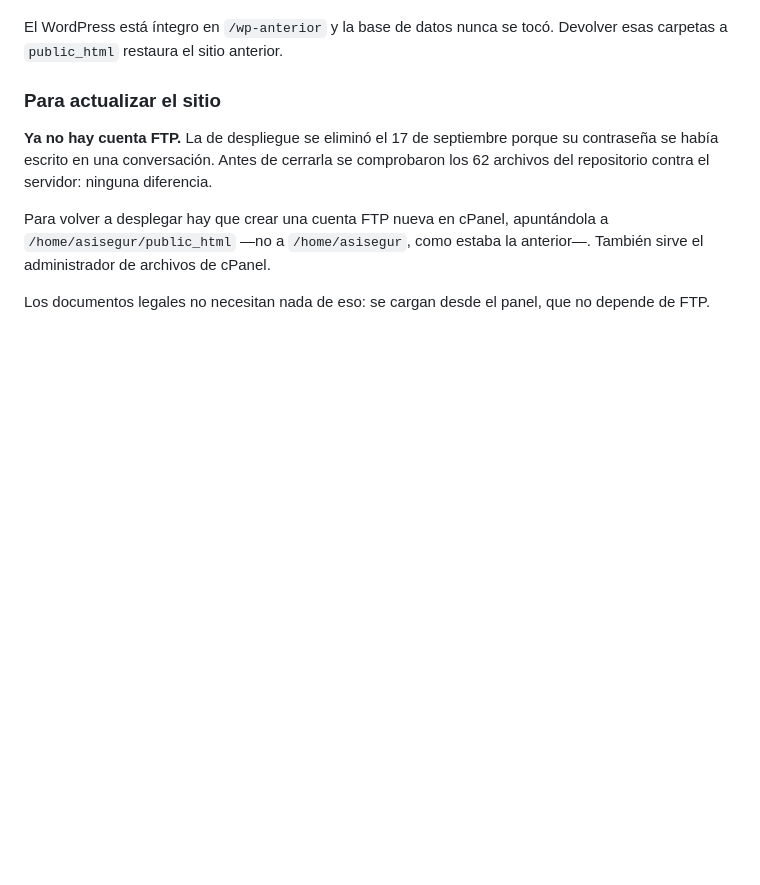
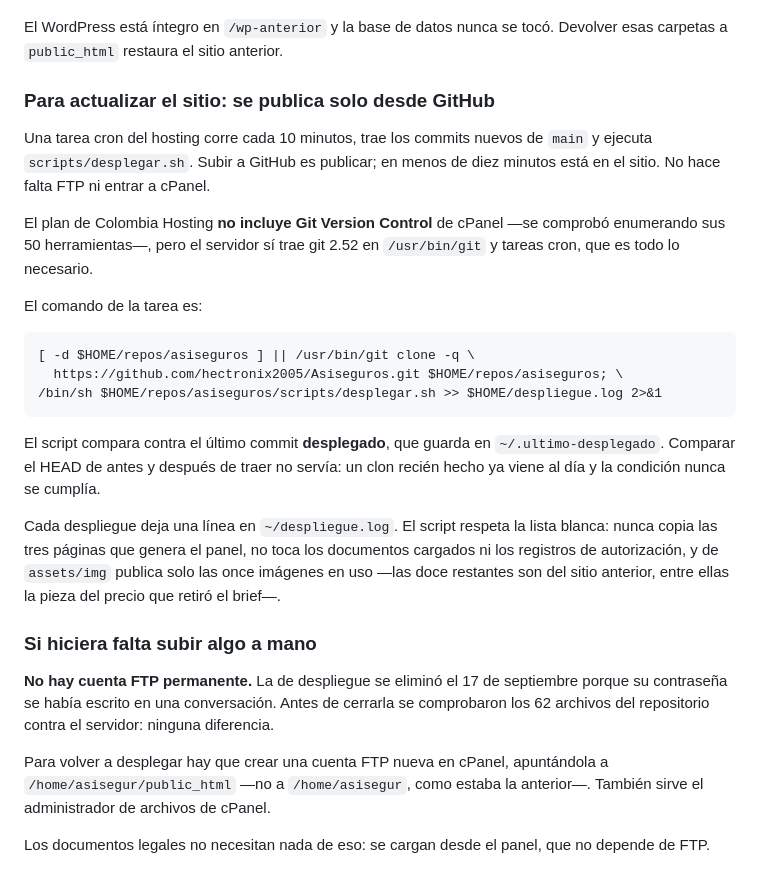
Before and after one commit to hectronix2005/Asiseguros, a Markdown page: docs/ESTADO-DEL-PROYECTO.md, the part around the change. Rendered like a GitHub page; blank space fills up the shorter version.

Commit message:
docs: documentar el despliegue automatico por cron
Co-Authored-By: Claude Opus 5 <noreply@anthropic.com>
Claude-Session: https://claude.ai/code/session_01Ts15iPK3fPjYkysuAwwXGR

````diff
--- a/docs/ESTADO-DEL-PROYECTO.md
+++ b/docs/ESTADO-DEL-PROYECTO.md
@@ -175,9 +175,37 @@ como segunda capa.
 El WordPress está íntegro en `/wp-anterior` y la base de datos nunca se tocó.
 Devolver esas carpetas a `public_html` restaura el sitio anterior.
 
-### Para actualizar el sitio
+### Para actualizar el sitio: se publica solo desde GitHub
 
-**Ya no hay cuenta FTP.** La de despliegue se eliminó el 17 de septiembre porque
+Una tarea cron del hosting corre cada 10 minutos, trae los commits nuevos de
+`main` y ejecuta `scripts/desplegar.sh`. Subir a GitHub es publicar; en menos de
+diez minutos está en el sitio. No hace falta FTP ni entrar a cPanel.
+
+El plan de Colombia Hosting **no incluye Git Version Control** de cPanel —se
+comprobó enumerando sus 50 herramientas—, pero el servidor sí trae git 2.52 en
+`/usr/bin/git` y tareas cron, que es todo lo necesario.
+
+El comando de la tarea es:
+
+```
+[ -d $HOME/repos/asiseguros ] || /usr/bin/git clone -q \
+  https://github.com/hectronix2005/Asiseguros.git $HOME/repos/asiseguros; \
+/bin/sh $HOME/repos/asiseguros/scripts/desplegar.sh >> $HOME/despliegue.log 2>&1
+```
+
+El script compara contra el último commit **desplegado**, que guarda en
+`~/.ultimo-desplegado`. Comparar el HEAD de antes y después de traer no servía:
+un clon recién hecho ya viene al día y la condición nunca se cumplía.
+
+Cada despliegue deja una línea en `~/despliegue.log`. El script respeta la lista
+blanca: nunca copia las tres páginas que genera el panel, no toca los documentos
+cargados ni los registros de autorización, y de `assets/img` publica solo las
+once imágenes en uso —las doce restantes son del sitio anterior, entre ellas la
+pieza del precio que retiró el brief—.
+
+### Si hiciera falta subir algo a mano
+
+**No hay cuenta FTP permanente.** La de despliegue se eliminó el 17 de septiembre porque
 su contraseña se había escrito en una conversación. Antes de cerrarla se
 comprobaron los 62 archivos del repositorio contra el servidor: ninguna
 diferencia.
````
